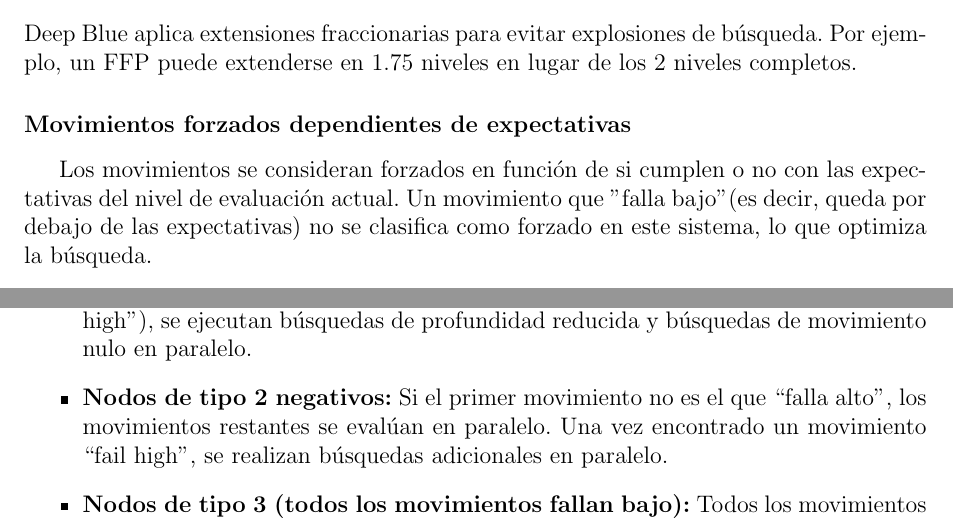
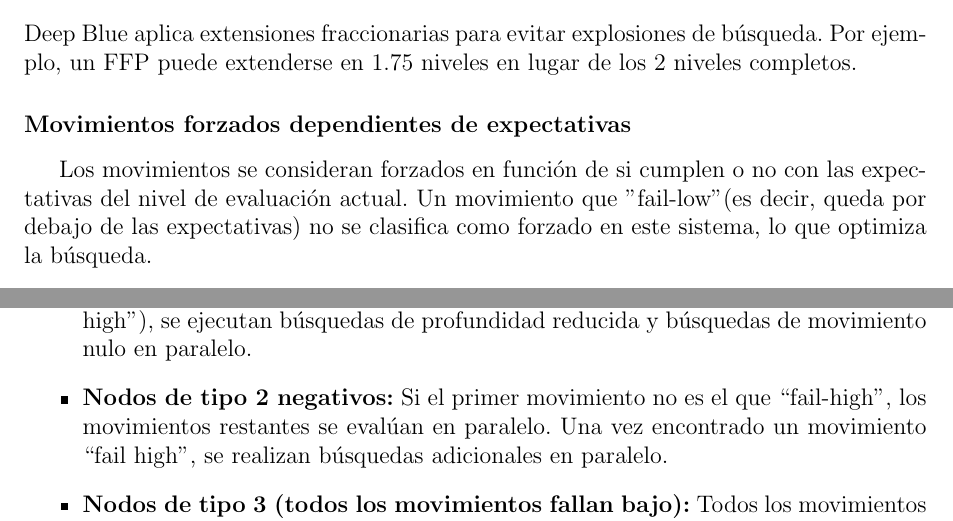
Before and after one commit to alexsierra45/human-vs-machine, a LaTeX paper (deep_blue.tex): two parts of pages 9 and 12 of 19 before the commit and two parts of pages 9 and 12 of 20 after it, joined at a grey line, cut so that both start at the same text. Compiled offline with pdfLaTeX.

Commit message:
fixing ortography

```diff
--- a/deep_blue.tex
+++ b/deep_blue.tex
@@ -185,7 +185,7 @@
 Deep Blue aplica extensiones fraccionarias para evitar explosiones de búsqueda. Por ejemplo, un FFP puede extenderse en 1.75 niveles en lugar de los 2 niveles completos.
 
 \subsubsection*{Movimientos forzados dependientes de expectativas}
-Los movimientos se consideran forzados en función de si cumplen o no con las expectativas del nivel de evaluación actual. Un movimiento que "falla bajo" (es decir, queda por debajo de las expectativas) no se clasifica como forzado en este sistema, lo que optimiza la búsqueda.
+Los movimientos se consideran forzados en función de si cumplen o no con las expectativas del nivel de evaluación actual. Un movimiento que "fail-low" (es decir, queda por debajo de las expectativas) no se clasifica como forzado en este sistema, lo que optimiza la búsqueda.
 
 \subsubsection*{Extensiones diferidas}
 Las extensiones solo se aplican después de acumular créditos suficientes en una secuencia de FFP. Esto previene extensiones innecesarias en movimientos aislados y favorece el análisis de patrones tácticos más complejos.
@@ -244,7 +244,7 @@
 \begin{itemize}
     \item \textbf{Nodos de tipo 1 (PV):} Después de evaluar el primer movimiento en un nodo PV, los movimientos alternativos pueden evaluarse en paralelo utilizando ventanas desplazadas. Las búsquedas de movimiento nulo también se realizan en paralelo.
     \item \textbf{Nodos de tipo 2 positivos:} Si el primer movimiento supera las expectativas (``fail high''), se ejecutan búsquedas de profundidad reducida y búsquedas de movimiento nulo en paralelo.
-    \item \textbf{Nodos de tipo 2 negativos:} Si el primer movimiento no es el que ``falla alto'', los movimientos restantes se evalúan en paralelo. Una vez encontrado un movimiento ``fail high'', se realizan búsquedas adicionales en paralelo.
+    \item \textbf{Nodos de tipo 2 negativos:} Si el primer movimiento no es el que ``fail-high'', los movimientos restantes se evalúan en paralelo. Una vez encontrado un movimiento ``fail high'', se realizan búsquedas adicionales en paralelo.
     \item \textbf{Nodos de tipo 3 (todos los movimientos fallan bajo):} Todos los movimientos en estos nodos pueden evaluarse en paralelo.
 \end{itemize}
 
```
Also changed, not shown: deep_blue.tex (6 more changed lines).
